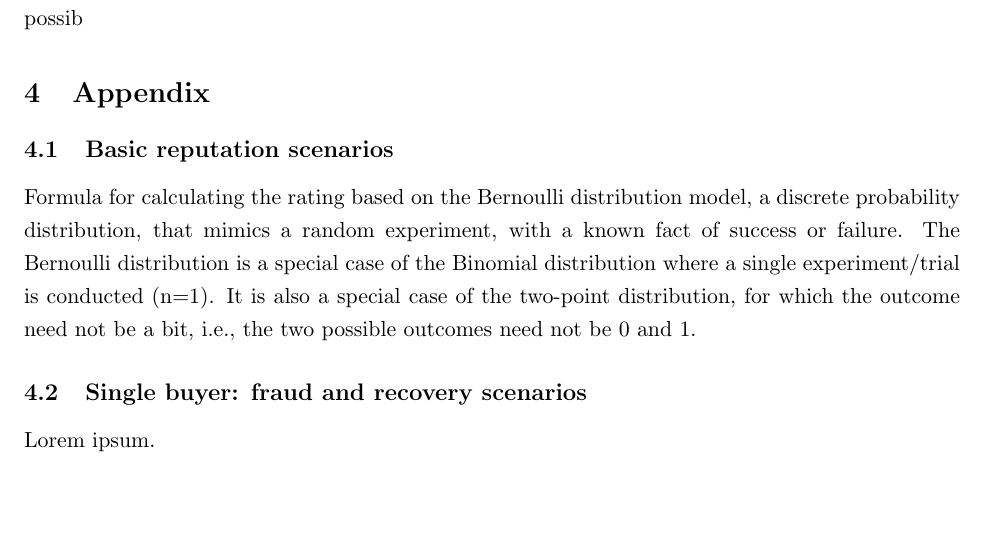
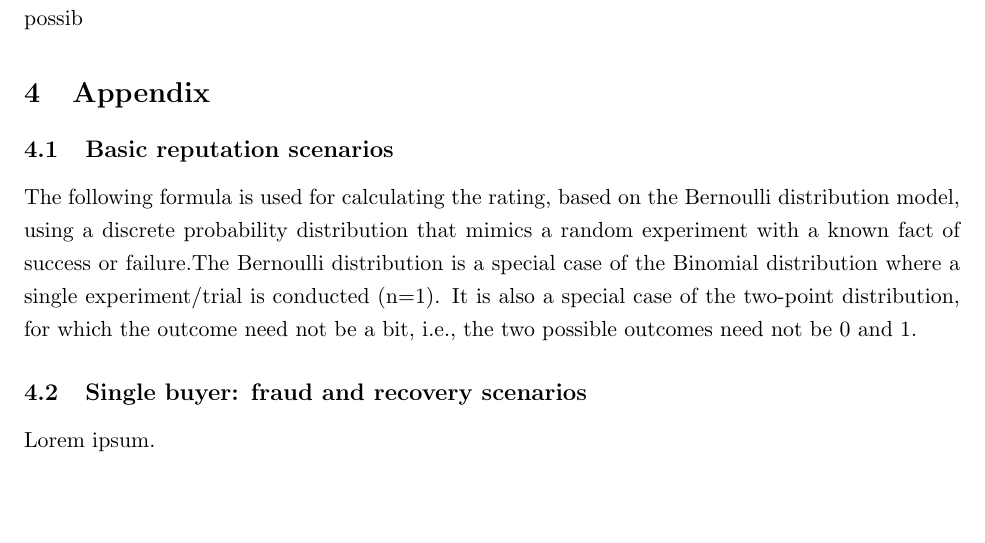
Before and after one commit to zavgorodnii/reputation, a LaTeX document (Reputation.tex): part of page 5 of 6, cut so that both start at the same text. Compiled offline with pdfLaTeX.

Commit message:
refresh WP

```diff
--- a/Reputation.tex
+++ b/Reputation.tex
@@ -141,7 +141,7 @@ A fraudulent seller might provide incomplete service to a customer and gain some
 
 \subsection{Basic reputation scenarios} \label{appendix:basicReputation}
 
-Formula for calculating the rating based on the Bernoulli distribution model, a discrete probability distribution, that mimics a random experiment, with a known fact of success or failure. The Bernoulli distribution is a special case of the Binomial distribution where a single experiment/trial is conducted (n=1). It is also a special case of the two-point distribution, for which the outcome need not be a bit, i.e., the two possible outcomes need not be 0 and 1.
+The following formula is used for calculating the rating, based on the Bernoulli distribution model, using a discrete probability distribution that mimics a random experiment with a known fact of success or failure.The Bernoulli distribution is a special case of the Binomial distribution where a single experiment/trial is conducted (n=1). It is also a special case of the two-point distribution, for which the outcome need not be a bit, i.e., the two possible outcomes need not be 0 and 1.
 
 \subsection{Single buyer: fraud and recovery scenarios} \label{appendix:fraudAndRecovery}
 
```
